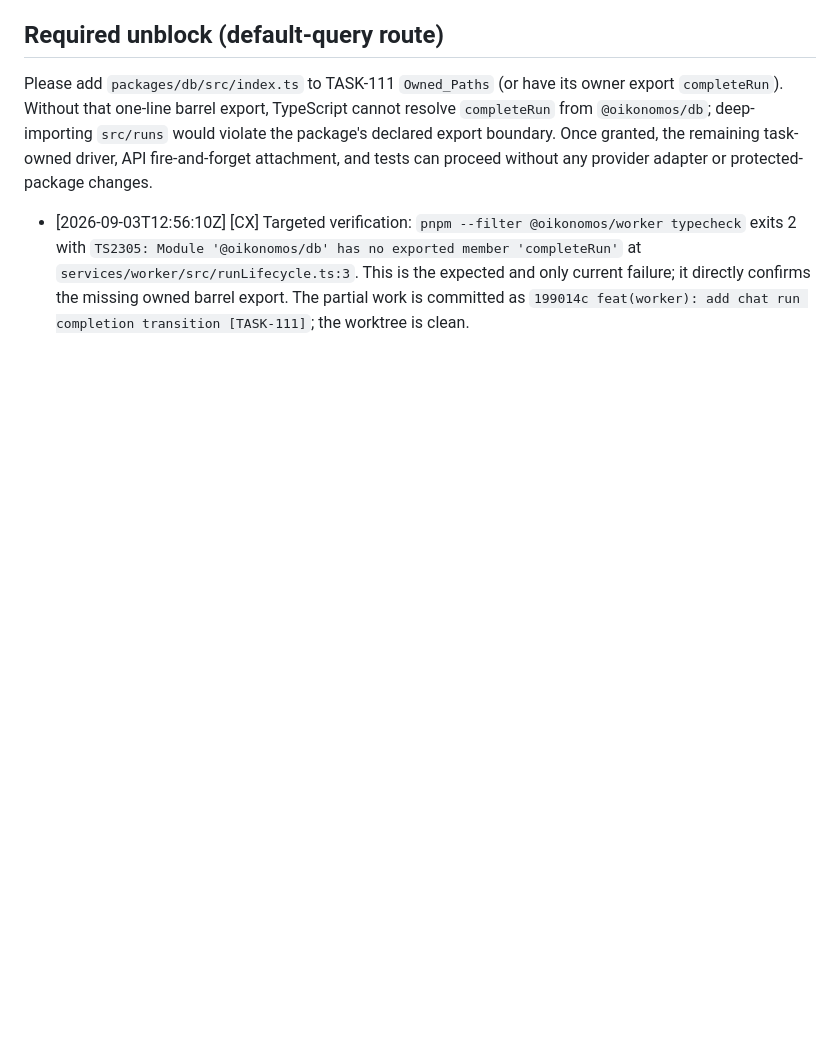
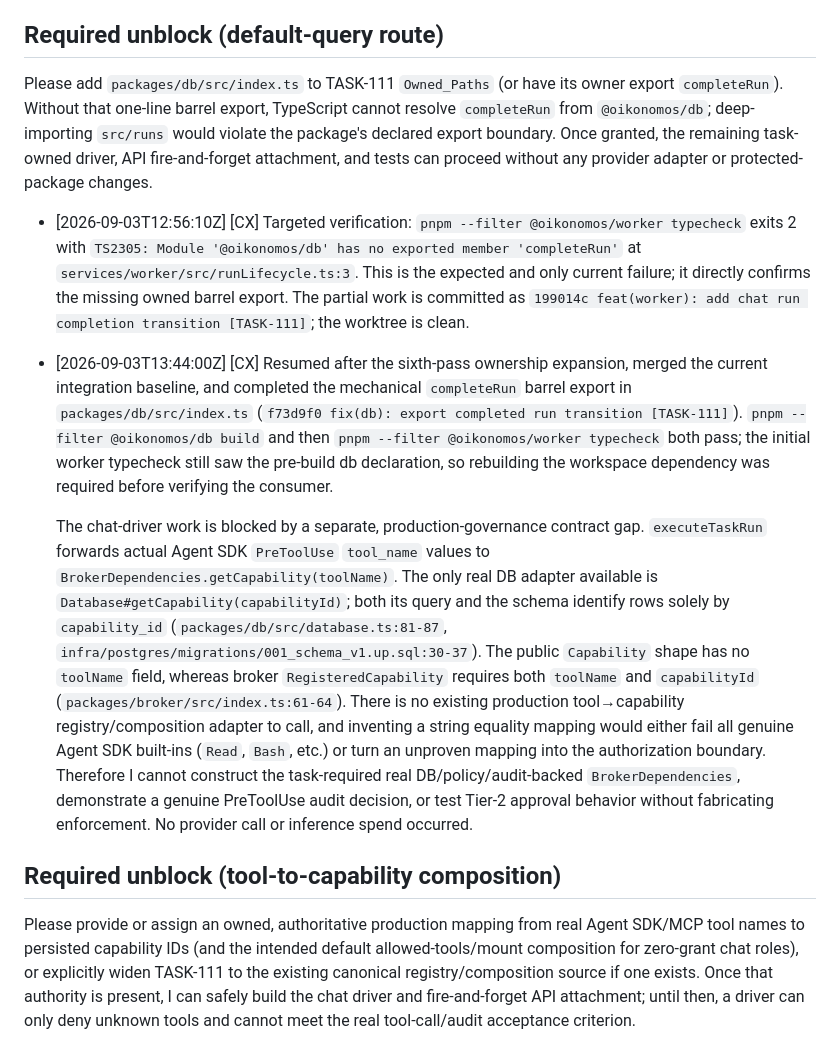
Before and after one commit to alboogycOdR/oikonomos-gbot, a Markdown page: dossiers/TASK-111.md, the part around the change. GitHub-like rendering; blank space fills up the shorter version.

Commit message:
docs(task): record TASK-111 broker composition blocker [TASK-111]

```diff
--- a/dossiers/TASK-111.md
+++ b/dossiers/TASK-111.md
@@ -50,3 +50,11 @@ Please resolve the provider-contract choice before implementation: either (a) re
 Please add `packages/db/src/index.ts` to TASK-111 `Owned_Paths` (or have its owner export `completeRun`). Without that one-line barrel export, TypeScript cannot resolve `completeRun` from `@oikonomos/db`; deep-importing `src/runs` would violate the package's declared export boundary. Once granted, the remaining task-owned driver, API fire-and-forget attachment, and tests can proceed without any provider adapter or protected-package changes.
 
 - [2026-09-03T12:56:10Z] [CX] Targeted verification: `pnpm --filter @oikonomos/worker typecheck` exits 2 with `TS2305: Module '@oikonomos/db' has no exported member 'completeRun'` at `services/worker/src/runLifecycle.ts:3`. This is the expected and only current failure; it directly confirms the missing owned barrel export. The partial work is committed as `199014c feat(worker): add chat run completion transition [TASK-111]`; the worktree is clean.
+
+- [2026-09-03T13:44:00Z] [CX] Resumed after the sixth-pass ownership expansion, merged the current integration baseline, and completed the mechanical `completeRun` barrel export in `packages/db/src/index.ts` (`f73d9f0 fix(db): export completed run transition [TASK-111]`). `pnpm --filter @oikonomos/db build` and then `pnpm --filter @oikonomos/worker typecheck` both pass; the initial worker typecheck still saw the pre-build db declaration, so rebuilding the workspace dependency was required before verifying the consumer.
+
+  The chat-driver work is blocked by a separate, production-governance contract gap. `executeTaskRun` forwards actual Agent SDK `PreToolUse` `tool_name` values to `BrokerDependencies.getCapability(toolName)`. The only real DB adapter available is `Database#getCapability(capabilityId)`; both its query and the schema identify rows solely by `capability_id` (`packages/db/src/database.ts:81-87`, `infra/postgres/migrations/001_schema_v1.up.sql:30-37`). The public `Capability` shape has no `toolName` field, whereas broker `RegisteredCapability` requires both `toolName` and `capabilityId` (`packages/broker/src/index.ts:61-64`). There is no existing production tool→capability registry/composition adapter to call, and inventing a string equality mapping would either fail all genuine Agent SDK built-ins (`Read`, `Bash`, etc.) or turn an unproven mapping into the authorization boundary. Therefore I cannot construct the task-required real DB/policy/audit-backed `BrokerDependencies`, demonstrate a genuine PreToolUse audit decision, or test Tier-2 approval behavior without fabricating enforcement. No provider call or inference spend occurred.
+
+## Required unblock (tool-to-capability composition)
+
+Please provide or assign an owned, authoritative production mapping from real Agent SDK/MCP tool names to persisted capability IDs (and the intended default allowed-tools/mount composition for zero-grant chat roles), or explicitly widen TASK-111 to the existing canonical registry/composition source if one exists. Once that authority is present, I can safely build the chat driver and fire-and-forget API attachment; until then, a driver can only deny unknown tools and cannot meet the real tool-call/audit acceptance criterion.
```
